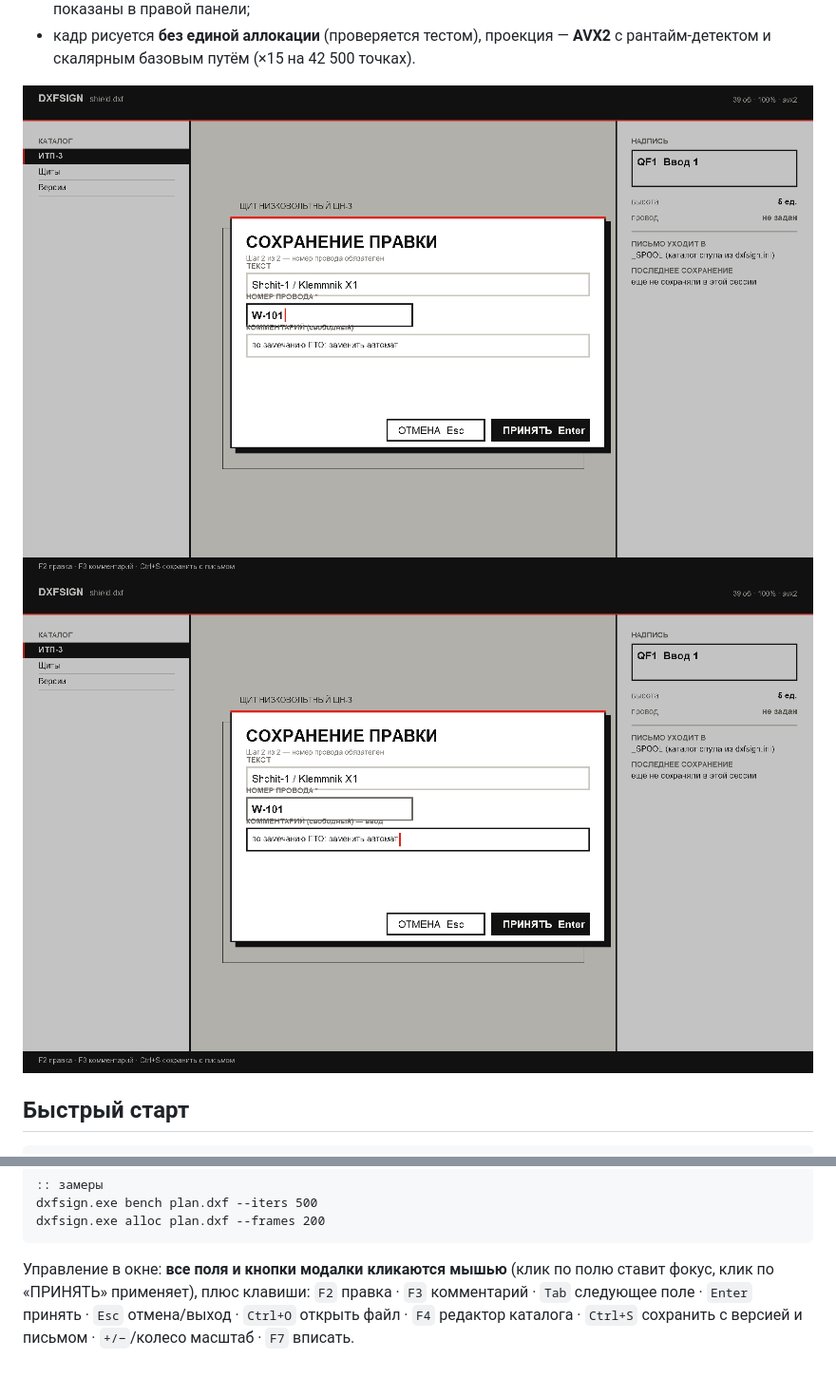
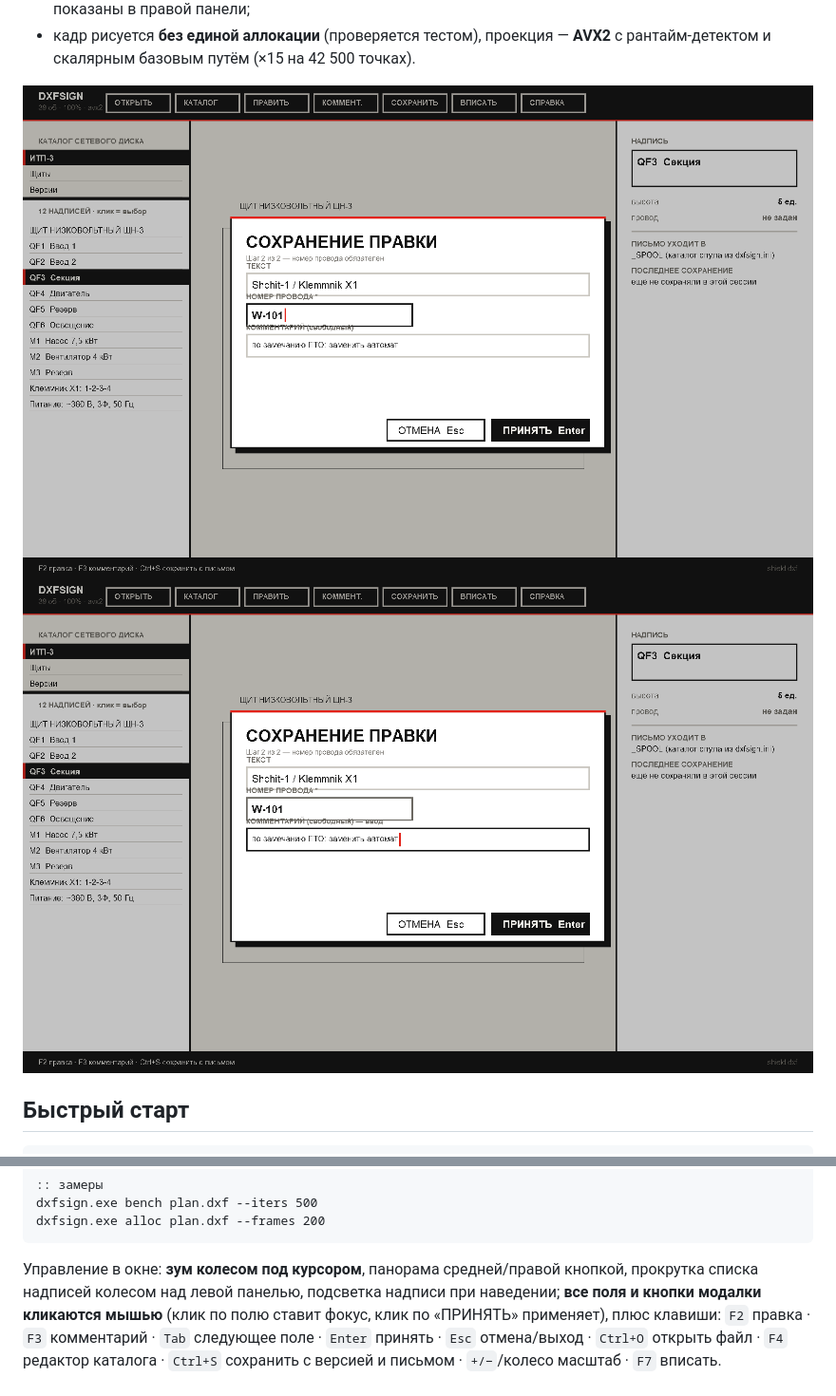
Before and after one commit to kostyk348/dxfsign, a Markdown page: README.md, 2 parts joined by grey strips. Shown at 95% size. GitHub-like rendering; pictures changed too: docs/img/modal-comment.png, docs/img/modal.png; blank space fills up the shorter version.

Commit message:
ui: тулбар, список надписей, наведение, зум под курсор, панорама, справка F1; docs

````diff
--- a/README.md
+++ b/README.md
@@ -49,7 +53,9 @@ dxfsign.exe bench plan.dxf --iters 500
 dxfsign.exe alloc plan.dxf --frames 200
 ```
 
-Управление в окне: **все поля и кнопки модалки кликаются мышью** (клик по полю ставит фокус,
+Управление в окне: **зум колесом под курсором**, панорама средней/правой кнопкой, прокрутка списка
+надписей колесом над левой панелью, подсветка надписи при наведении; **все поля и кнопки модалки
+кликаются мышью** (клик по полю ставит фокус,
 клик по «ПРИНЯТЬ» применяет), плюс клавиши: `F2` правка · `F3` комментарий · `Tab` следующее поле ·
 `Enter` принять · `Esc` отмена/выход · `Ctrl+O` открыть файл · `F4` редактор каталога ·
 `Ctrl+S` сохранить с версией и письмом · `+/−`/колесо масштаб · `F7` вписать.
````
Also changed, not shown: other parts of README.md (+4 -0 lines), docs/spec.md (+20 -1 lines), docs/img/frame.png, docs/img/help.png (added), 3 other files.
